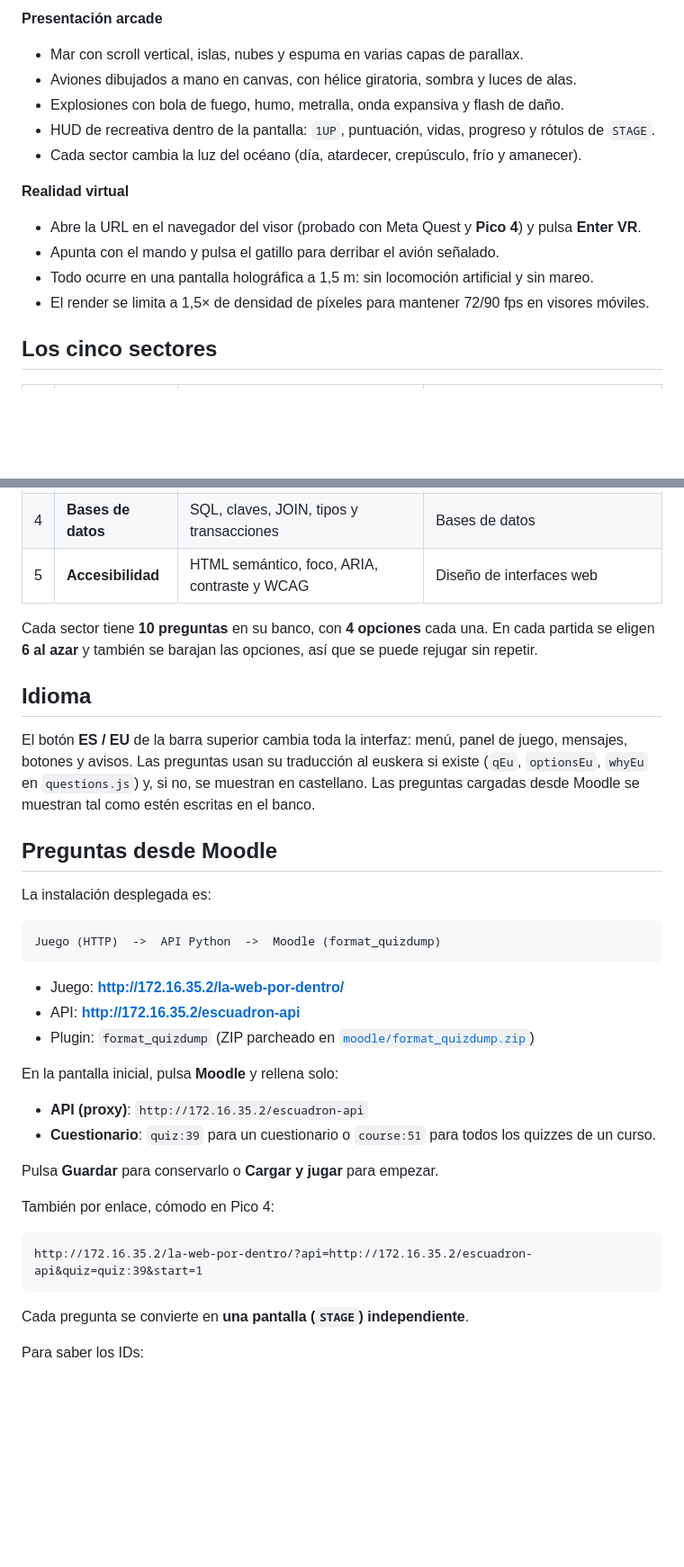
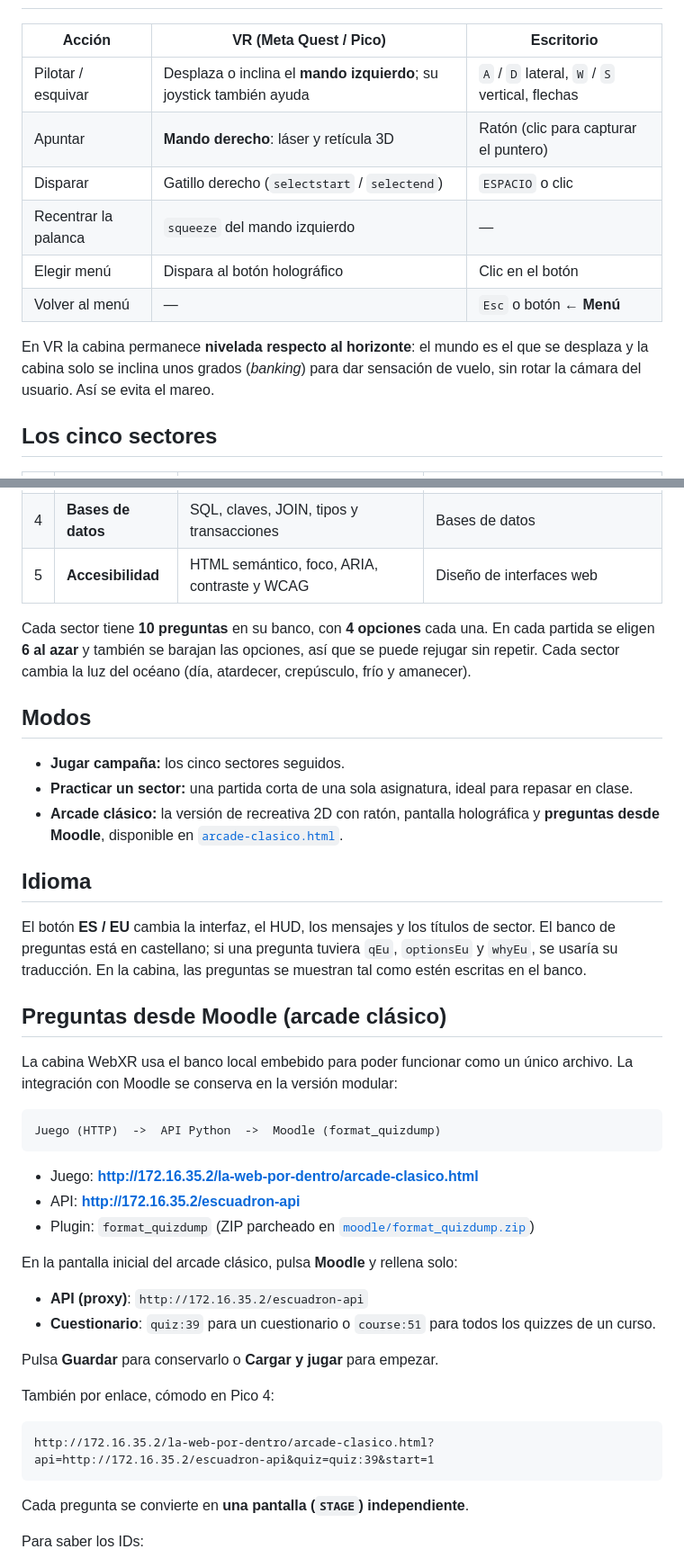
Before and after one commit to jrubioastigarraga/la-web-por-dentro, a Markdown page: README.md, 2 parts joined by grey strips. Shown at 90% size. Rendered like a GitHub page; blank space fills up the shorter version.

````diff
--- a/README.md
+++ b/README.md
@@ -26,18 +44,16 @@ Arcade de aviones en **3D y realidad virtual** para el ciclo de **Desarrollo de
 
-**Presentación arcade**
+[](#controles)
 
-- Mar con scroll vertical, islas, nubes y espuma en varias capas de parallax.
-- Aviones dibujados a mano en canvas, con hélice giratoria, sombra y luces de alas.
-- Explosiones con bola de fuego, humo, metralla, onda expansiva y flash de daño.
-- HUD de recreativa dentro de la pantalla: `1UP`, puntuación, vidas, progreso y rótulos de `STAGE`.
-- Cada sector cambia la luz del océano (día, atardecer, crepúsculo, frío y amanecer).
+| Acción | VR (Meta Quest / Pico) | Escritorio |
+| --- | --- | --- |
+| Pilotar / esquivar | Desplaza o inclina el **mando izquierdo**; su joystick también ayuda | `A` / `D` lateral, `W` / `S` vertical, flechas |
+| Apuntar | **Mando derecho**: láser y retícula 3D | Ratón (clic para capturar el puntero) |
+| Disparar | Gatillo derecho (`selectstart` / `selectend`) | `ESPACIO` o clic |
+| Recentrar la palanca | `squeeze` del mando izquierdo | — |
+| Elegir menú | Dispara al botón holográfico | Clic en el botón |
+| Volver al menú | — | `Esc` o botón **← Menú** |
 
-**Realidad virtual**
-
-- Abre la URL en el navegador del visor (probado con Meta Quest y **Pico 4**) y pulsa **Enter VR**.
-- Apunta con el mando y pulsa el gatillo para derribar el avión señalado.
-- Todo ocurre en una pantalla holográfica a 1,5 m: sin locomoción artificial y sin mareo.
-- El render se limita a 1,5× de densidad de píxeles para mantener 72/90 fps en visores móviles.
+En VR la cabina permanece **nivelada respecto al horizonte**: el mundo es el que se desplaza y la cabina solo se inclina unos grados (*banking*) para dar sensación de vuelo, sin rotar la cámara del usuario. Así se evita el mareo.
 
 ## Los cinco sectores
 
@@ -51,19 +67,31 @@ Arcade de aviones en **3D y realidad virtual** para el ciclo de **Desarrollo de
 | 4 | **Bases de datos** | SQL, claves, JOIN, tipos y transacciones | Bases de datos |
 | 5 | **Accesibilidad** | HTML semántico, foco, ARIA, contraste y WCAG | Diseño de interfaces web |
 
-Cada sector tiene **10 preguntas** en su banco, con **4 opciones** cada una. En cada partida se eligen **6 al azar** y también se barajan las opciones, así que se puede rejugar sin repetir.
+Cada sector tiene **10 preguntas** en su banco, con **4 opciones** cada una. En cada partida se eligen **6 al azar** y también se barajan las opciones, así que se puede rejugar sin repetir. Cada sector cambia la luz del océano (día, atardecer, crepúsculo, frío y amanecer).
+
+## Modos
+
+[](#modos)
+
+- **Jugar campaña:** los cinco sectores seguidos.
+- **Practicar un sector:** una partida corta de una sola asignatura, ideal para repasar en clase.
+- **Arcade clásico:** la versión de recreativa 2D con ratón, pantalla holográfica y **preguntas desde Moodle**, disponible en [`arcade-clasico.html`](./arcade-clasico.html).
 
 ## Idioma
 
-El botón **ES / EU** de la barra superior cambia toda la interfaz: menú, panel de juego, mensajes, botones y avisos. Las preguntas usan su traducción al euskera si existe (`qEu`, `optionsEu`, `whyEu` en `questions.js`) y, si no, se muestran en castellano. Las preguntas cargadas desde Moodle se muestran tal como estén escritas en el banco.
+[](#idioma)
 
-## Preguntas desde Moodle
+El botón **ES / EU** cambia la interfaz, el HUD, los mensajes y los títulos de sector. El banco de preguntas está en castellano; si una pregunta tuviera `qEu`, `optionsEu` y `whyEu`, se usaría su traducción. En la cabina, las preguntas se muestran tal como estén escritas en el banco.
 
-La instalación desplegada es:
+## Preguntas desde Moodle (arcade clásico)
+
+[](#preguntas-desde-moodle-arcade-clásico)
+
+La cabina WebXR usa el banco local embebido para poder funcionar como un único archivo. La integración con Moodle se conserva en la versión modular:
 
 ```
 Juego (HTTP)  ->  API Python  ->  Moodle (format_quizdump)
 ```
 
-- Juego: **http://172.16.35.2/la-web-por-dentro/**
+- Juego: **http://172.16.35.2/la-web-por-dentro/arcade-clasico.html**
 - API: **http://172.16.35.2/escuadron-api**
@@ -71,5 +99,5 @@ Juego (HTTP)  ->  API Python  ->  Moodle (format_quizdump)
 
-En la pantalla inicial, pulsa **Moodle** y rellena solo:
+En la pantalla inicial del arcade clásico, pulsa **Moodle** y rellena solo:
 
 - **API (proxy)**: `http://172.16.35.2/escuadron-api`
 - **Cuestionario**: `quiz:39` para un cuestionario o `course:51` para todos los quizzes de un curso.
@@ -79,7 +107,7 @@ Pulsa **Guardar** para conservarlo o **Cargar y jugar** para empezar.
 También por enlace, cómodo en Pico 4:
 
 ```
-http://172.16.35.2/la-web-por-dentro/?api=http://172.16.35.2/escuadron-api&quiz=quiz:39&start=1
+http://172.16.35.2/la-web-por-dentro/arcade-clasico.html?api=http://172.16.35.2/escuadron-api&quiz=quiz:39&start=1
 ```
 
 Cada pregunta se convierte en **una pantalla (`STAGE`) independiente**.
````
Also changed, not shown: other parts of README.md (+66 -42 lines), docs/cockpit-game.png (added), docs/cockpit-menu.png (added), 3 other files.
